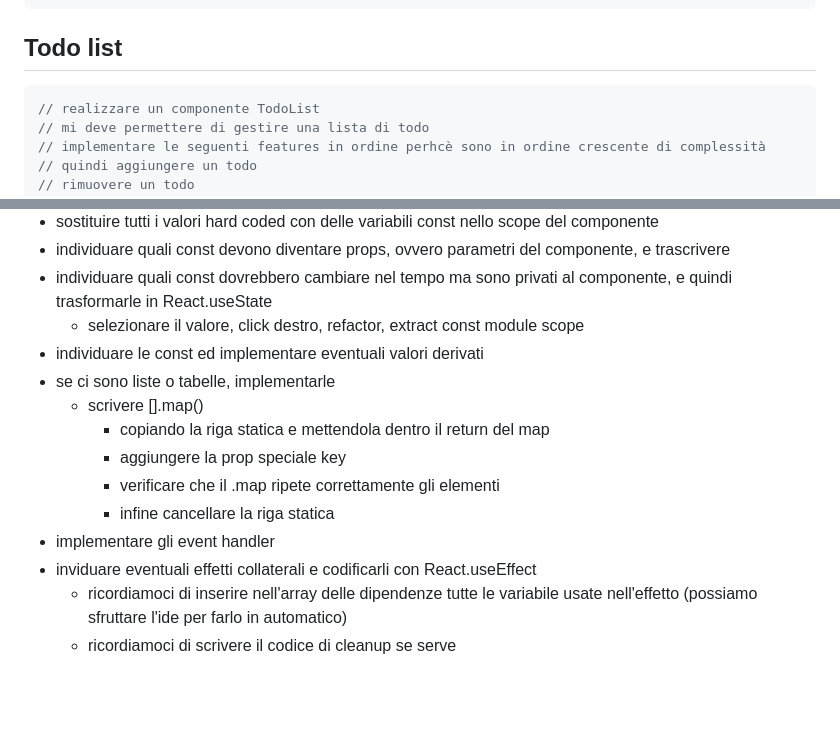
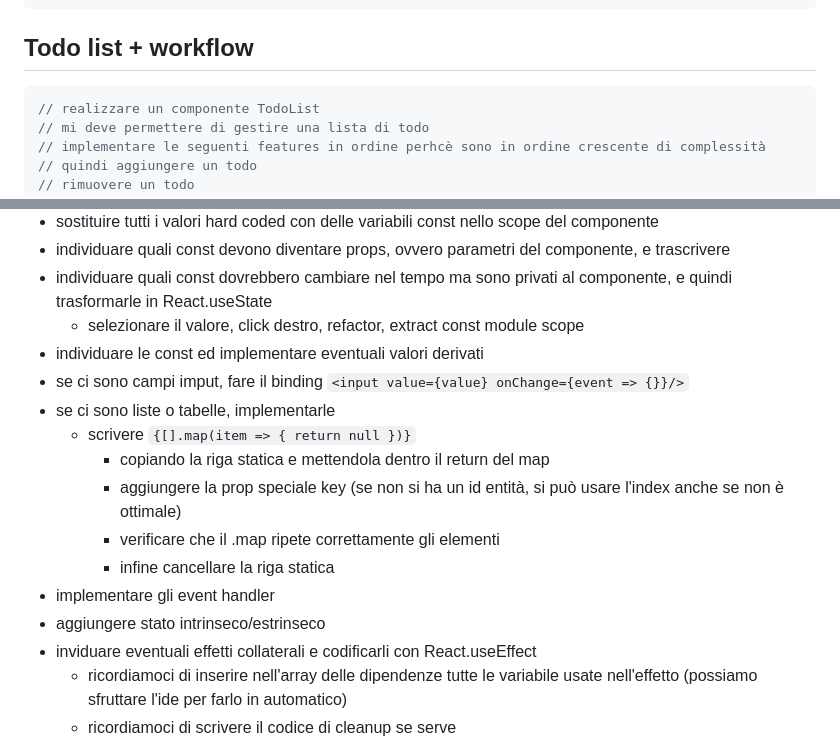
Before and after one commit to freddi301/react-materials, a Markdown page: Course.md, 2 parts joined by grey strips. Rendered like a GitHub page; blank space fills up the shorter version.

Commit message:
update: code write workflow

````diff
--- a/Course.md
+++ b/Course.md
@@ -1610,7 +1610,7 @@ function useState(initial) {
 }
 ```
 
-## Todo list
+## Todo list + workflow
 
 ```tsx
 // realizzare un componente TodoList
@@ -2556,13 +2556,15 @@ Per gli esempi fare riferimento agli esempi precedenti (ricerca testuale "workfl
 - individuare quali const dovrebbero cambiare nel tempo ma sono privati al componente, e quindi trasformarle in React.useState
   - selezionare il valore, click destro, refactor, extract const module scope
 - individuare le const ed implementare eventuali valori derivati
+- se ci sono campi imput, fare il binding `<input value={value} onChange={event => {}}/>`
 - se ci sono liste o tabelle, implementarle
-  - scrivere [].map()
+  - scrivere `{[].map(item => { return null })}`
     - copiando la riga statica e mettendola dentro il return del map
-    - aggiungere la prop speciale key
+    - aggiungere la prop speciale key (se non si ha un id entità, si può usare l'index anche se non è ottimale)
     - verificare che il .map ripete correttamente gli elementi
     - infine cancellare la riga statica
 - implementare gli event handler
+- aggiungere stato intrinseco/estrinseco
 - inviduare eventuali effetti collaterali e codificarli con React.useEffect
   - ricordiamoci di inserire nell'array delle dipendenze tutte le variabile usate nell'effetto (possiamo sfruttare l'ide per farlo in automatico)
   - ricordiamoci di scrivere il codice di cleanup se serve
````
